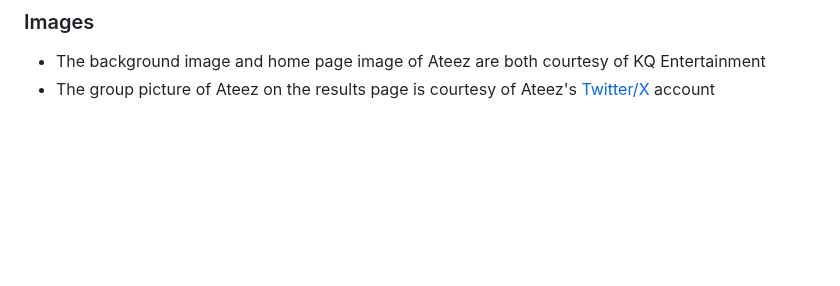
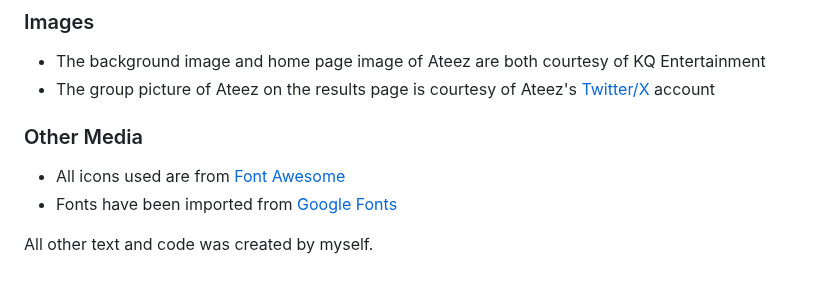
Before and after one commit to mariam138/ultimate-ateez-quiz, a Markdown page: README.md, the part around the change. Rendered like a GitHub page; blank space fills up the shorter version.

Commit message:
docs: add media credits

```diff
--- a/README.md
+++ b/README.md
@@ -338,3 +338,10 @@ I realised that having the index for options as "0" was causing the loop to crea
 
 - The background image and home page image of Ateez are both courtesy of KQ Entertainment
 - The group picture of Ateez on the results page is courtesy of Ateez's [Twitter/X](https://x.com/ATEEZofficial/status/1751216141756932114?s=20) account
+
+### Other Media
+
+- All icons used are from [Font Awesome](https://fontawesome.com/)
+- Fonts have been imported from [Google Fonts](https://fonts.google.com/)
+
+All other text and code was created by myself.
```
